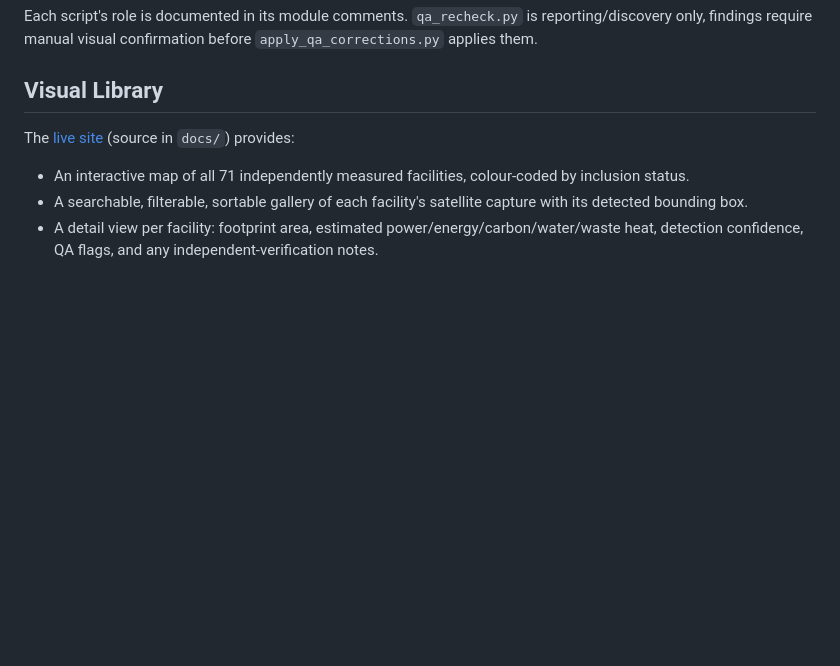
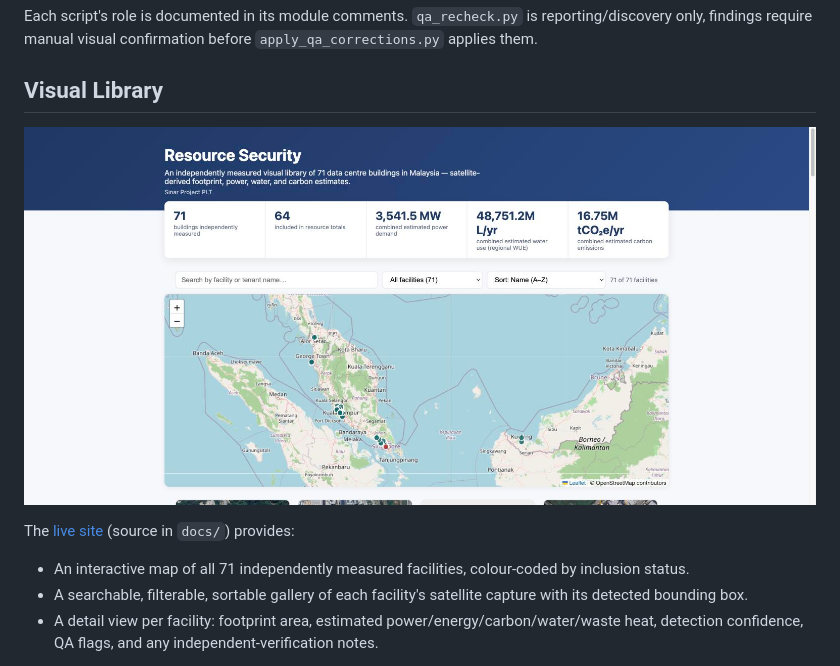
Before and after one commit to Sinar/GSA_ResourceSecurity, a Markdown page: README.md, the part around the change. Rendered like a GitHub page; pictures changed too: assets/site-screenshot.jpg (added); blank space fills up the shorter version.

Commit message:
Add live site screenshot to README

```diff
--- a/README.md
+++ b/README.md
@@ -69,6 +69,8 @@ satellite_cv_pipeline.py / improved_cv.py
 Each script's role is documented in its module comments. `qa_recheck.py` is reporting/discovery only, findings require manual visual confirmation before `apply_qa_corrections.py` applies them.
 
 ## Visual Library
+
+![Resource Security visual library: stats bar, interactive map, and facility gallery](assets/site-screenshot.jpg)
 
 The [live site](https://sinar.github.io/GSA_ResourceSecurity/) (source in `docs/`) provides:
 
```
